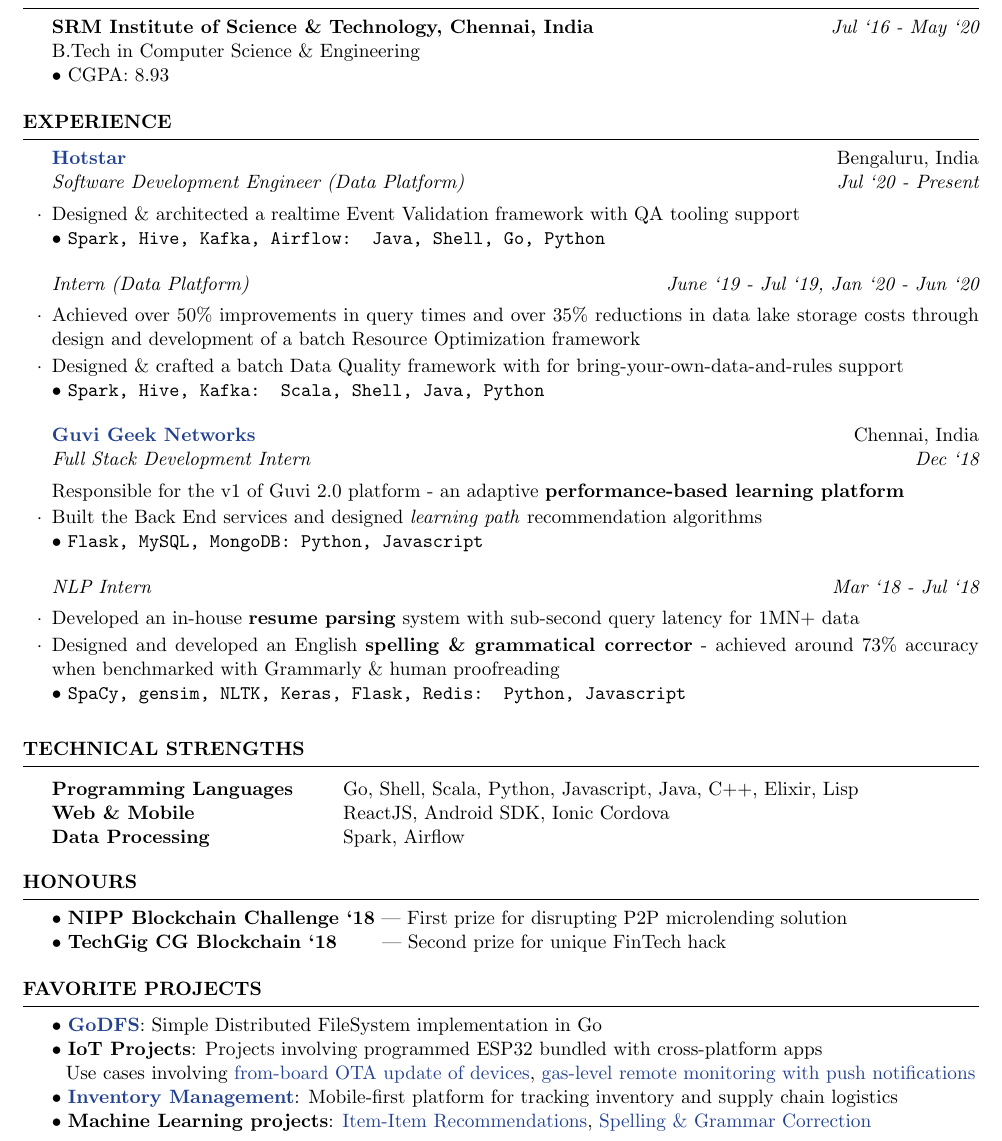
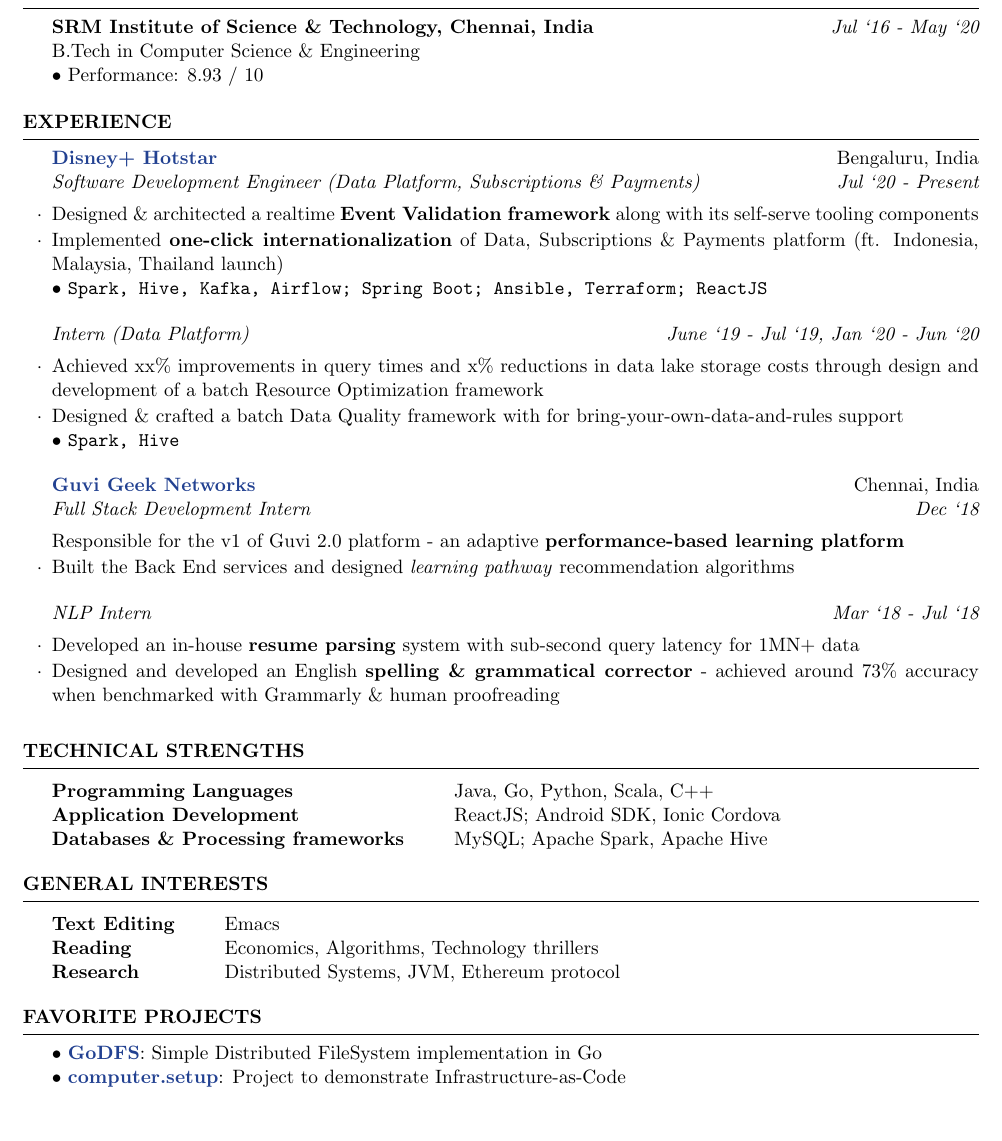
Before and after one commit to rounakdatta/resume, a LaTeX CV (resume.tex): part of the page, cut so that both start at the same text, the shorter picture padded with empty space. Compiled offline with pdfLaTeX.

Commit message:
Resume updates as of June21

```diff
--- a/resume.tex
+++ b/resume.tex
@@ -24,61 +24,58 @@
   \begin{rSection}{Education}
     {\bf SRM Institute of Science \& Technology, Chennai, India} \hfill {\em Jul `16 - May `20} \\
     { B.Tech in Computer Science \& Engineering } \\
-    \textbullet\ CGPA: 8.93
+    \textbullet\ Performance: 8.93 / 10
 
   \end{rSection}
 
   \begin{rSection}{Experience}
 
-    \begin{rSubsection}{\href{https://tech.hotstar.com/}{Hotstar}}{Bengaluru, India}{Software Development Engineer (Data Platform)}{Jul `20 - Present}
-    \item Designed \& architected a realtime Event Validation framework with QA tooling support\\
-    \textbullet\ \texttt{Spark, Hive, Kafka, Airflow: Java, Shell, Go, Python}
+    \begin{rSubsection}{\href{https://tech.hotstar.com/}{Disney+ Hotstar}}{Bengaluru, India}{Software Development Engineer (Data Platform, Subscriptions \& Payments)}{Jul `20 - Present}
+      \item Designed \& architected a realtime \textbf{Event Validation framework} along with its self-serve tooling components
+      \item Implemented \textbf{one-click internationalization} of Data, Subscriptions \& Payments platform (ft. Indonesia, Malaysia, Thailand launch)\\
+    \textbullet\ \texttt{Spark, Hive, Kafka, Airflow; Spring Boot; Ansible, Terraform; ReactJS}
     \end{rSubsection}
 
     \vspace*{-\baselineskip}
 
     \begin{rSubsection}{}{}{Intern (Data Platform)}{June `19 - Jul `19, Jan `20 - Jun `20}
-    \item Achieved over 50\% improvements in query times and over 35\% reductions in data lake storage costs through design and development of a batch Resource Optimization framework
+    \item Achieved xx\% improvements in query times and x\% reductions in data lake storage costs through design and development of a batch Resource Optimization framework
     \item Designed \& crafted a batch Data Quality framework with for bring-your-own-data-and-rules support\\
-    \textbullet\ \texttt{Spark, Hive, Kafka: Scala, Shell, Java, Python}
+    \textbullet\ \texttt{Spark, Hive}
     \end{rSubsection}
 
     \begin{rSubsection}{\href{https://www.guvi.in/}{Guvi Geek Networks}}{Chennai, India}{Full Stack Development Intern}{Dec `18}
     \item[] Responsible for the v1 of Guvi 2.0 platform - an adaptive \textbf{performance-based learning platform}
-    \item Built the Back End services and designed \textit{learning path} recommendation algorithms\\
-    \textbullet\ \texttt{Flask, MySQL, MongoDB: Python, Javascript}
+    \item Built the Back End services and designed \textit{learning pathway} recommendation algorithms
     \end{rSubsection}
-
     \vspace*{-\baselineskip}
 
     \begin{rSubsection}{}{}{NLP Intern}{Mar `18 - Jul `18}
     \item Developed an in-house \textbf{resume parsing} system with sub-second query latency for 1MN+ data
-    \item Designed and developed an English \textbf{spelling \& grammatical corrector} - achieved around 73\% accuracy when benchmarked with Grammarly \& human proofreading\\
-    \textbullet\ \texttt{SpaCy, gensim, NLTK, Keras, Flask, Redis: Python, Javascript}
+    \item Designed and developed an English \textbf{spelling \& grammatical corrector} - achieved around 73\% accuracy when benchmarked with Grammarly \& human proofreading
     \end{rSubsection}
 
   \end{rSection}
 
     \begin{rSection}{Technical Strengths}
     \begin{tabular}{ @{} >{\bfseries}l @{\hspace{6ex}} l }
-      Programming Languages & Go, Shell, Scala, Python, Javascript, Java, C++, Elixir, Lisp \\
-      Web \& Mobile & ReactJS, Android SDK, Ionic Cordova\\
-      Data Processing & Spark, Airflow \\
+      Programming Languages & Java, Go, Python, Scala, C++\\
+      Application Development & ReactJS; Android SDK, Ionic Cordova\\
+      Databases \& Processing frameworks & MySQL; Apache Spark, Apache Hive \\
     \end{tabular}
   \end{rSection}
 
-   \begin{rSection}{Honours}
-    \textbullet\  \textbf{NIPP Blockchain Challenge `18} | First prize for disrupting P2P microlending solution\\
-    \textbullet\  \textbf{TechGig CG Blockchain `18} \, \, \, \, | Second prize for unique FinTech hack
-    \end{rSection}
+    \begin{rSection}{General Interests}
+    \begin{tabular}{ @{} >{\bfseries}l @{\hspace{6ex}} l }
+      Text Editing & Emacs\\
+      Reading & Economics, Algorithms, Technology thrillers\\
+      Research & Distributed Systems, JVM, Ethereum protocol
+    \end{tabular}
+  \end{rSection}
 
     \begin{rSection}{Favorite Projects}
     \textbullet\ \textbf{\href{https://github.com/rounakdatta/GoDFS}{GoDFS}}: Simple Distributed FileSystem implementation in Go\\
-    \textbullet\ \textbf{IoT Projects}:
-    Projects involving programmed ESP32 bundled with cross-platform apps\\
-    \hspace*{0.15cm} Use cases involving \href{https://rounakdatta.github.io/gas-level-alerting.html}{from-board OTA update of devices}, \href{https://rounakdatta.github.io/ota-update-stm32-esp32.html}{gas-level remote monitoring with push notifications}\\
-    \textbullet\ \textbf{\href{https://github.com/rounakdatta/ainv-backend-go}{Inventory Management}}: Mobile-first platform for tracking inventory and supply chain logistics\\
-    \textbullet\ \textbf{Machine Learning projects}: \href{https://github.com/rounakdatta/fastreco}{Item-Item Recommendations}, \href{https://github.com/rounakdatta/CorrectLy}{Spelling \& Grammar Correction}
+    \textbullet\ \textbf{\href{https://github.com/rounakdatta/computer.setup}{computer.setup}}: Project to demonstrate Infrastructure-as-Code
   \end{rSection}
 
 \end{document}
```
